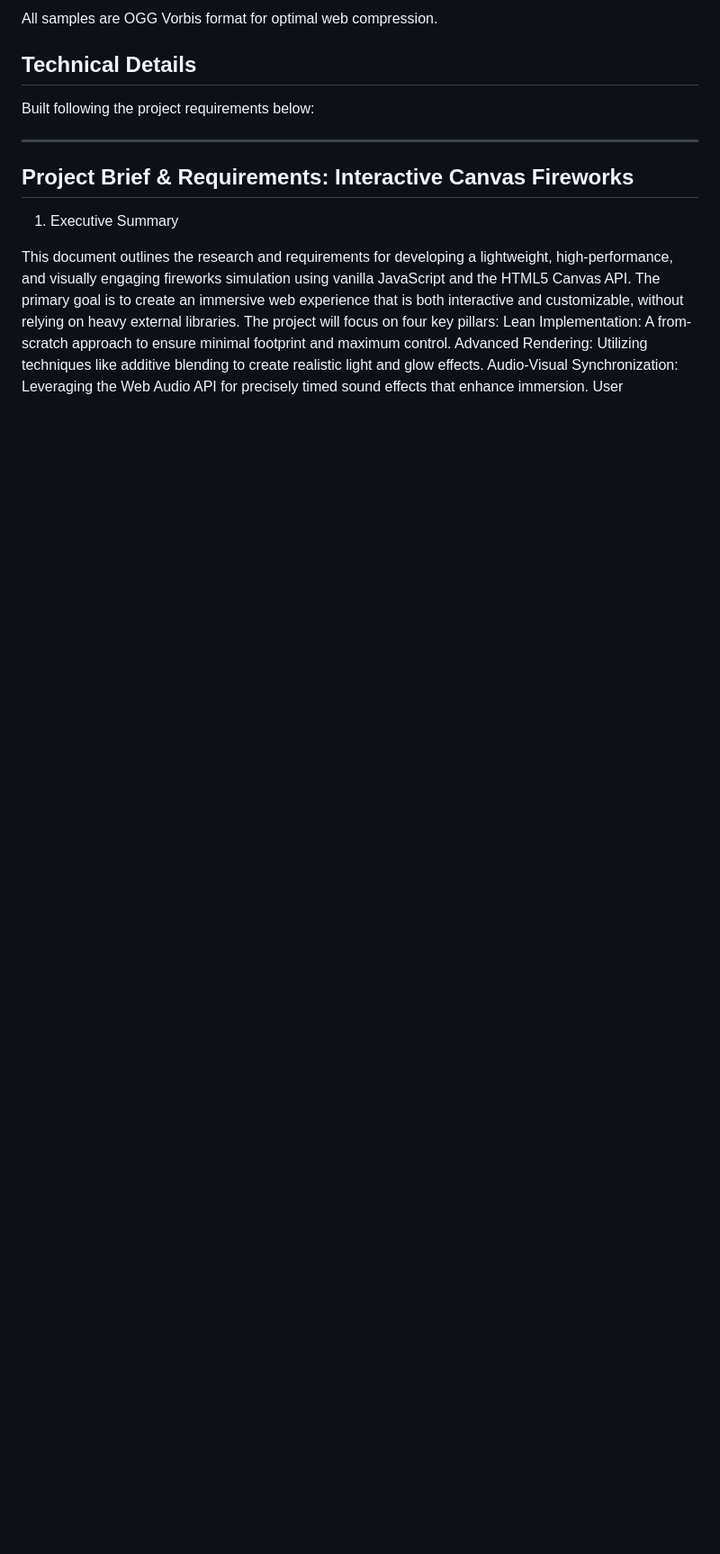
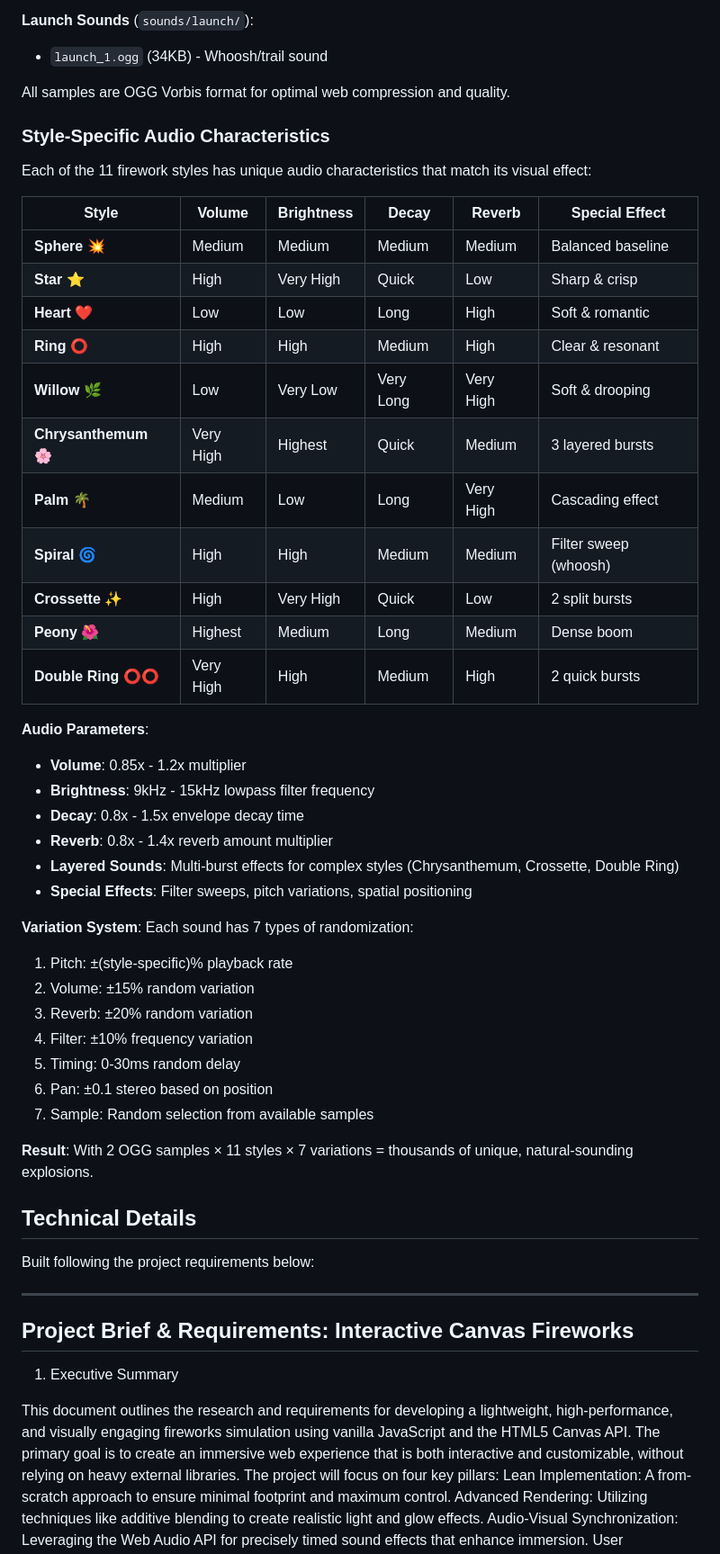
Before and after one commit to karx/kaaroFireworks, a Markdown page: README.md, the part around the change printed below. Shown: that part at 90% size. Rendered like a GitHub page; blank space fills up the shorter version.

```diff
--- a/README.md
+++ b/README.md
@@ -118,5 +156,45 @@ Located in `sounds/explosion/`:
 
-All samples are OGG Vorbis format for optimal web compression.
+**Launch Sounds** (`sounds/launch/`):
+- `launch_1.ogg` (34KB) - Whoosh/trail sound
+
+All samples are OGG Vorbis format for optimal web compression and quality.
+
+### Style-Specific Audio Characteristics
+
+Each of the 11 firework styles has unique audio characteristics that match its visual effect:
+
+| Style | Volume | Brightness | Decay | Reverb | Special Effect |
+|-------|--------|------------|-------|--------|----------------|
+| **Sphere** 💥 | Medium | Medium | Medium | Medium | Balanced baseline |
+| **Star** ⭐ | High | Very High | Quick | Low | Sharp & crisp |
+| **Heart** ❤️ | Low | Low | Long | High | Soft & romantic |
+| **Ring** ⭕ | High | High | Medium | High | Clear & resonant |
+| **Willow** 🌿 | Low | Very Low | Very Long | Very High | Soft & drooping |
+| **Chrysanthemum** 🌸 | Very High | Highest | Quick | Medium | 3 layered bursts |
+| **Palm** 🌴 | Medium | Low | Long | Very High | Cascading effect |
+| **Spiral** 🌀 | High | High | Medium | Medium | Filter sweep (whoosh) |
+| **Crossette** ✨ | High | Very High | Quick | Low | 2 split bursts |
+| **Peony** 🌺 | Highest | Medium | Long | Medium | Dense boom |
+| **Double Ring** ⭕⭕ | Very High | High | Medium | High | 2 quick bursts |
+
+**Audio Parameters**:
+- **Volume**: 0.85x - 1.2x multiplier
+- **Brightness**: 9kHz - 15kHz lowpass filter frequency
+- **Decay**: 0.8x - 1.5x envelope decay time
+- **Reverb**: 0.8x - 1.4x reverb amount multiplier
+- **Layered Sounds**: Multi-burst effects for complex styles (Chrysanthemum, Crossette, Double Ring)
+- **Special Effects**: Filter sweeps, pitch variations, spatial positioning
+
+**Variation System**: Each sound has 7 types of randomization:
+1. Pitch: ±(style-specific)% playback rate
+2. Volume: ±15% random variation
+3. Reverb: ±20% random variation
+4. Filter: ±10% frequency variation
+5. Timing: 0-30ms random delay
+6. Pan: ±0.1 stereo based on position
+7. Sample: Random selection from available samples
+
+**Result**: With 2 OGG samples × 11 styles × 7 variations = thousands of unique, natural-sounding explosions.
 
 ## Technical Details
 
```
Also changed, not shown: other parts of README.md (+45 -7 lines).
